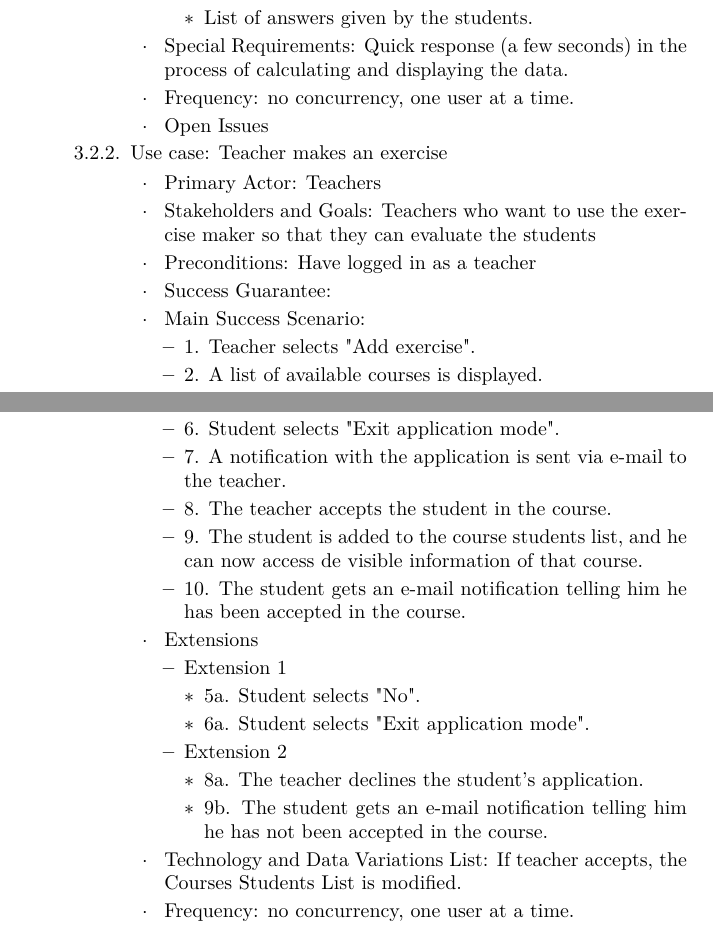
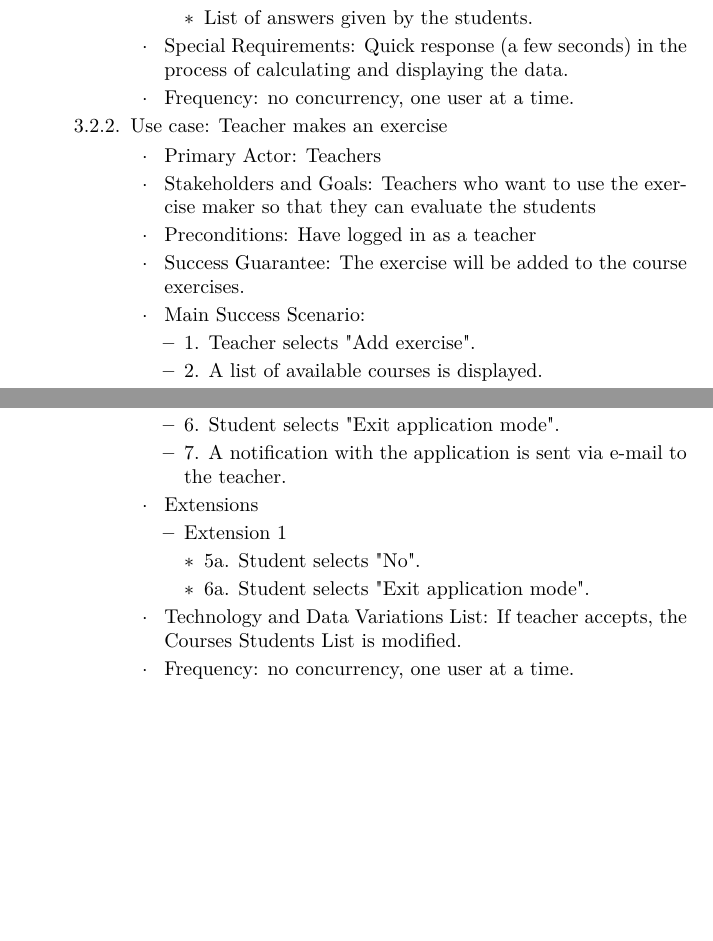
Before and after one commit to luciaasen/padsof, a LaTeX document (p1/requisitos.tex): two parts of pages 5 and 7 of 7 before the commit and two parts of pages 7 and 9 of 9 after it, joined at a grey line, cut so that both start at the same text, the shorter picture padded with empty space. Compiled offline with pdfLaTeX.

```diff
--- a/p1/requisitos.tex
+++ b/p1/requisitos.tex
@@ -131,7 +134,6 @@
 					\end{itemize}
 				\item Special Requirements: Quick response (a few seconds) in the process of calculating and displaying the data.
 				\item Frequency: no concurrency, one user at a time.
-				\item Open Issues
 			\end{itemize}
 
 
@@ -141,7 +143,7 @@
 				\item Primary Actor: Teachers
 				\item Stakeholders and Goals: Teachers who want to use the exercise maker so that they can evaluate the students
 				\item Preconditions: Have logged in as a teacher
-				\item Success Guarantee:
+				\item Success Guarantee: The exercise will be added to the course exercises.
 				\item Main Success Scenario:
 				\begin{itemize}
 					\item 1. Teacher selects "Add exercise".
@@ -204,9 +205,6 @@
 					\item 5. Student selects "Yes".
 					\item 6. Student selects "Exit application mode".
 					\item 7. A notification with the application is sent via e-mail to the teacher.
-					\item 8. The teacher accepts the student in the course.
-					\item 9. The student is added to the course students list, and he can now access de visible information of that course.
-					\item 10. The student gets an e-mail notification telling him he has been accepted in the course.
 				\end{itemize}
 				\item Extensions
 				\begin{itemize}
@@ -215,12 +213,6 @@
 						\item 5a. Student selects "No".
 						\item 6a. Student selects "Exit application mode".
 					\end{itemize}
-					\item Extension 2
-					\begin{itemize}
-						\item 8a. The teacher declines the student's application.
-						\item 9b. The student gets an e-mail notification telling him he has not been accepted in the course.
-					\end{itemize}
-
 
 				\end{itemize}
 				\item Technology and Data Variations List: If teacher accepts, the Courses Students List is modified.
```
Also changed, not shown: p1/requisitos.pdf, p1/teacher1.png (added), p1/teacher2.png (added), p1/requisitos.tex (4 more changed lines).
